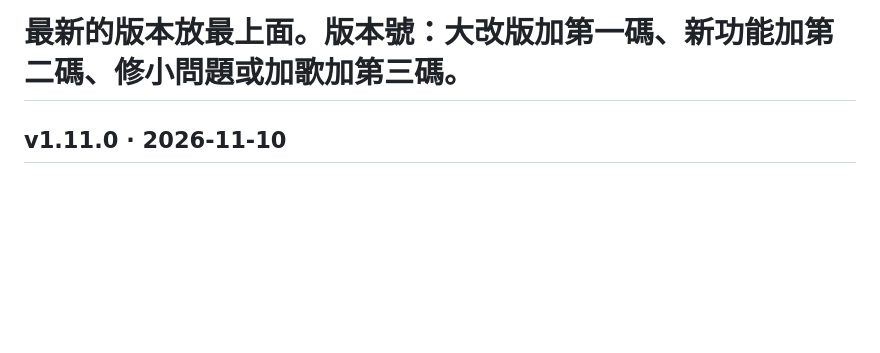
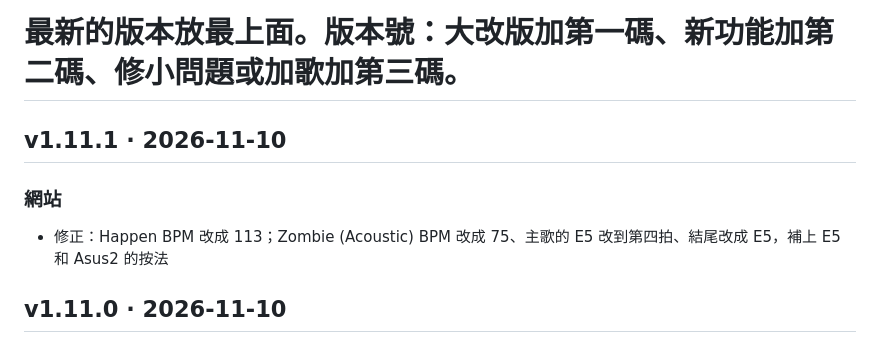
Before and after one commit to similu87/guitarpuli, a Markdown page: changelog.md, the part around the change. Rendered like a GitHub page; blank space fills up the shorter version.

Commit message:
v1.11.1: 更新紀錄 [CF-Pages-Skip]

```diff
--- a/changelog.md
+++ b/changelog.md
@@ -2,6 +2,10 @@
 # 每一版用「## v版本號 · 日期」開頭，底下分「### 網站」和「### 新增歌曲」。
 # 新增歌曲每行寫一個網址代稱（songs/ 裡的檔名，不含 .md），網站會自動顯示歌名並連到譜。
 # 最新的版本放最上面。版本號：大改版加第一碼、新功能加第二碼、修小問題或加歌加第三碼。
+
+## v1.11.1 · 2026-11-10
+### 網站
+- 修正：Happen BPM 改成 113；Zombie (Acoustic) BPM 改成 75、主歌的 E5 改到第四拍、結尾改成 E5，補上 E5 和 Asus2 的按法
 
 ## v1.11.0 · 2026-11-10
 ### 網站
```
